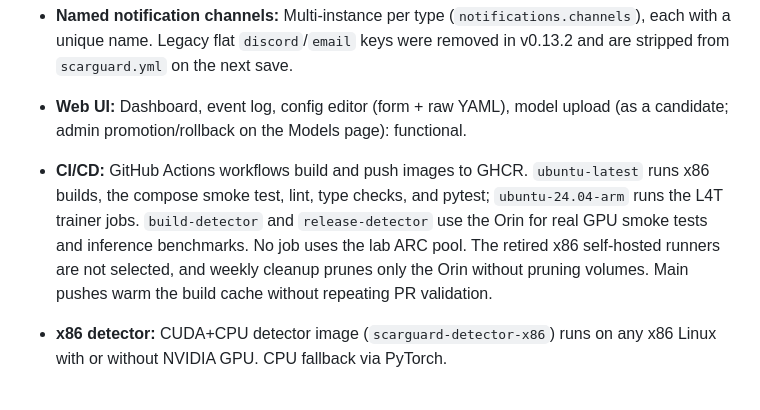
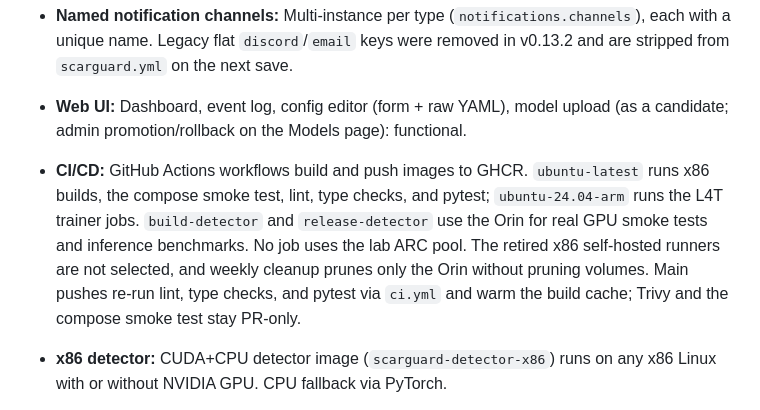
Before and after one commit to sentania-labs/scarguard, a Markdown page: STATUS.md, the part around the change. GitHub-like rendering.

Commit message:
no-mistakes(document): docs: STATUS reflects ci.yml tests on main push

```diff
--- a/STATUS.md
+++ b/STATUS.md
@@ -77,7 +77,7 @@ codec support or inference. No production/device validation was performed.
 - **Webhook notifications:** Generic HTTP/HTTPS webhook channel (POST or PUT, optional Bearer auth).
 - **Named notification channels:** Multi-instance per type (`notifications.channels`), each with a unique name. Legacy flat `discord`/`email` keys were removed in v0.13.2 and are stripped from `scarguard.yml` on the next save.
 - **Web UI:** Dashboard, event log, config editor (form + raw YAML), model upload (as a candidate; admin promotion/rollback on the Models page): functional.
-- **CI/CD:** GitHub Actions workflows build and push images to GHCR. `ubuntu-latest` runs x86 builds, the compose smoke test, lint, type checks, and pytest; `ubuntu-24.04-arm` runs the L4T trainer jobs. `build-detector` and `release-detector` use the Orin for real GPU smoke tests and inference benchmarks. No job uses the lab ARC pool. The retired x86 self-hosted runners are not selected, and weekly cleanup prunes only the Orin without pruning volumes. Main pushes warm the build cache without repeating PR validation.
+- **CI/CD:** GitHub Actions workflows build and push images to GHCR. `ubuntu-latest` runs x86 builds, the compose smoke test, lint, type checks, and pytest; `ubuntu-24.04-arm` runs the L4T trainer jobs. `build-detector` and `release-detector` use the Orin for real GPU smoke tests and inference benchmarks. No job uses the lab ARC pool. The retired x86 self-hosted runners are not selected, and weekly cleanup prunes only the Orin without pruning volumes. Main pushes re-run lint, type checks, and pytest via `ci.yml` and warm the build cache; Trivy and the compose smoke test stay PR-only.
 - **x86 detector:** CUDA+CPU detector image (`scarguard-detector-x86`) runs on any x86 Linux with or without NVIDIA GPU. CPU fallback via PyTorch.
 - **Docker Compose stack:** All seven services (redis, caddy, detector, web, notifier, deterrent, log-streamer) start and communicate correctly.
 - **Config hot-reload:** Detector and notifier poll config and apply changes in-process (no service restart required).
```
